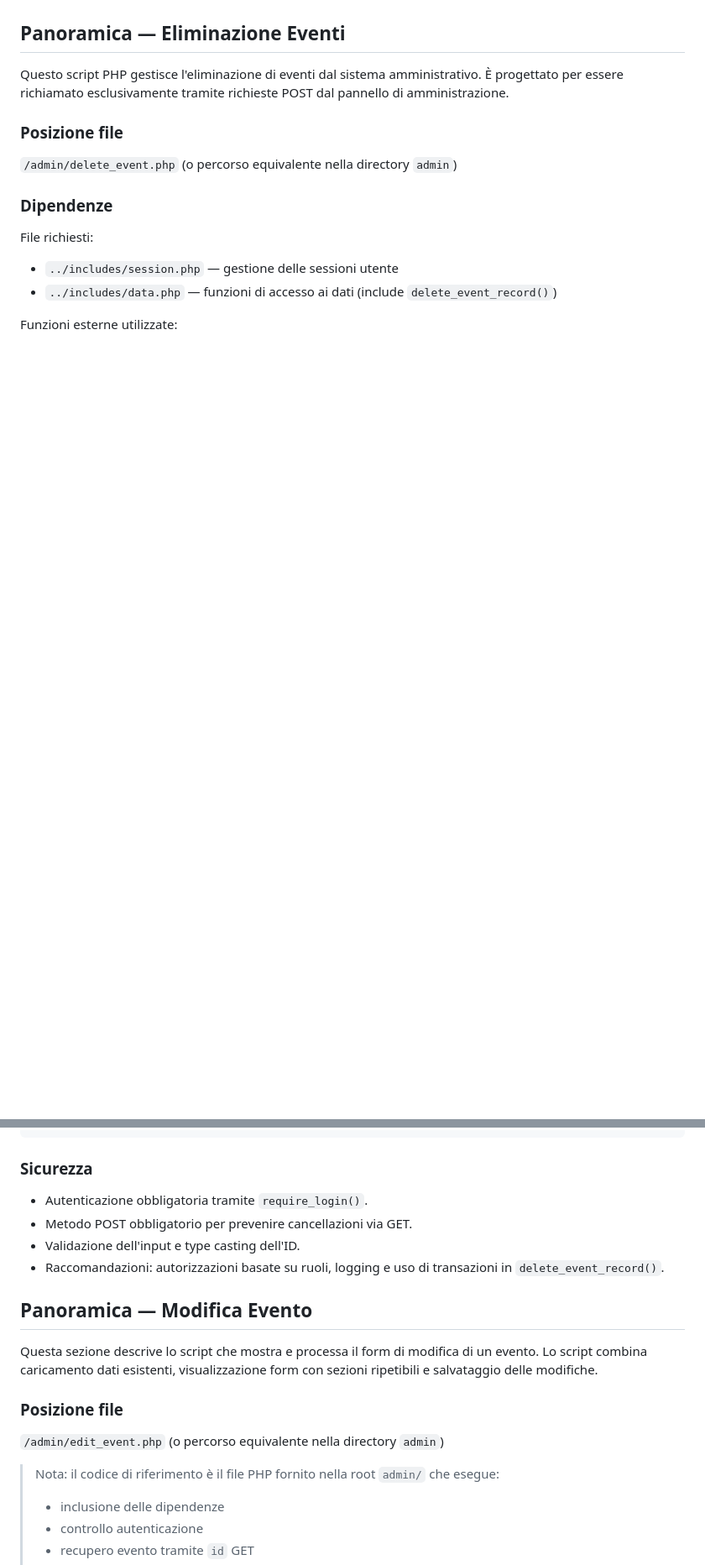
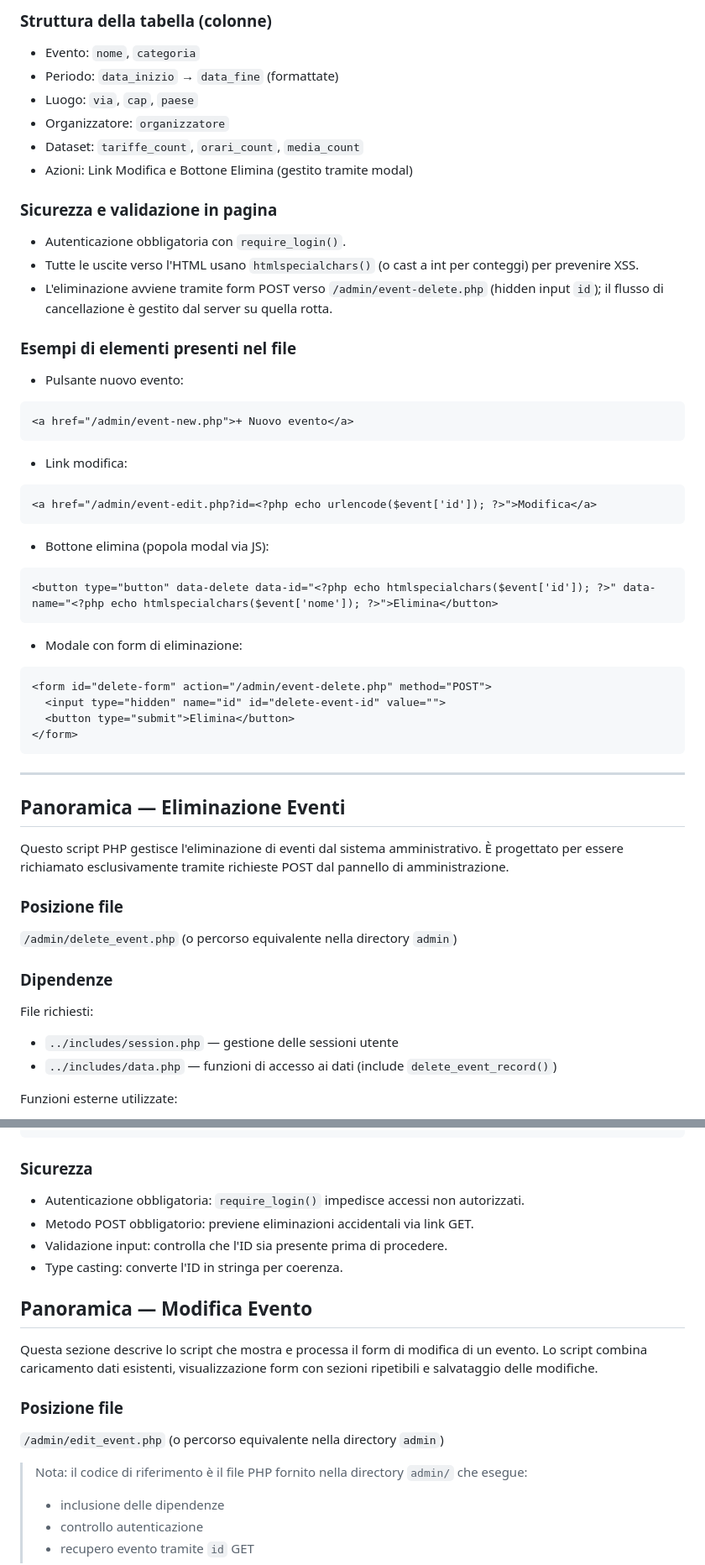
Before and after one commit to GioFerla/pannello_admin, a Markdown page: README.md, 2 parts joined by grey strips. Shown at 84% size. Drawn GitHub-style; blank space fills up the shorter version.

Commit message:
Add overview for events list page
Added an overview section for the events list page, detailing its functionality, dependencies, execution flow, and security measures.

````diff
--- a/README.md
+++ b/README.md
@@ -82,3 +154,38 @@ Configurate in `docker-compose.yml` per il servizio `web`:
+### Struttura della tabella (colonne)
+- Evento: `nome`, `categoria`
+- Periodo: `data_inizio` → `data_fine` (formattate)
+- Luogo: `via`, `cap`, `paese`
+- Organizzatore: `organizzatore`
+- Dataset: `tariffe_count`, `orari_count`, `media_count`
+- Azioni: Link Modifica e Bottone Elimina (gestito tramite modal)
+
+### Sicurezza e validazione in pagina
+- Autenticazione obbligatoria con `require_login()`.
+- Tutte le uscite verso l'HTML usano `htmlspecialchars()` (o cast a int per conteggi) per prevenire XSS.
+- L'eliminazione avviene tramite form POST verso `/admin/event-delete.php` (hidden input `id`); il flusso di cancellazione è gestito dal server su quella rotta.
+
+### Esempi di elementi presenti nel file
+- Pulsante nuovo evento:
+```html
+<a href="/admin/event-new.php">+ Nuovo evento</a>
+```
+- Link modifica:
+```html
+<a href="/admin/event-edit.php?id=<?php echo urlencode($event['id']); ?>">Modifica</a>
+```
+- Bottone elimina (popola modal via JS):
+```html
+<button type="button" data-delete data-id="<?php echo htmlspecialchars($event['id']); ?>" data-name="<?php echo htmlspecialchars($event['nome']); ?>">Elimina</button>
+```
+- Modale con form di eliminazione:
+```html
+<form id="delete-form" action="/admin/event-delete.php" method="POST">
+  <input type="hidden" name="id" id="delete-event-id" value="">
+  <button type="submit">Elimina</button>
+</form>
+```
+
+---
 
 ## Panoramica — Eliminazione Eventi
 
@@ -165,10 +272,10 @@ exit;
 
 ### Sicurezza
 
-- Autenticazione obbligatoria tramite `require_login()`.
-- Metodo POST obbligatorio per prevenire cancellazioni via GET.
-- Validazione dell'input e type casting dell'ID.
-- Raccomandazioni: autorizzazioni basate su ruoli, logging e uso di transazioni in `delete_event_record()`.
+- Autenticazione obbligatoria: `require_login()` impedisce accessi non autorizzati.
+- Metodo POST obbligatorio: previene eliminazioni accidentali via link GET.
+- Validazione input: controlla che l'ID sia presente prima di procedere.
+- Type casting: converte l'ID in stringa per coerenza.
 
 ## Panoramica — Modifica Evento
 
@@ -177,7 +284,7 @@ Questa sezione descrive lo script che mostra e processa il form di modifica di u
 ### Posizione file
 `/admin/edit_event.php` (o percorso equivalente nella directory `admin`)
 
-> Nota: il codice di riferimento è il file PHP fornito nella root `admin/` che esegue:
+> Nota: il codice di riferimento è il file PHP fornito nella directory `admin/` che esegue:
 > - inclusione delle dipendenze
 > - controllo autenticazione
 > - recupero evento tramite `id` GET
````
Also changed, not shown: other parts of README.md (+74 -5 lines).
